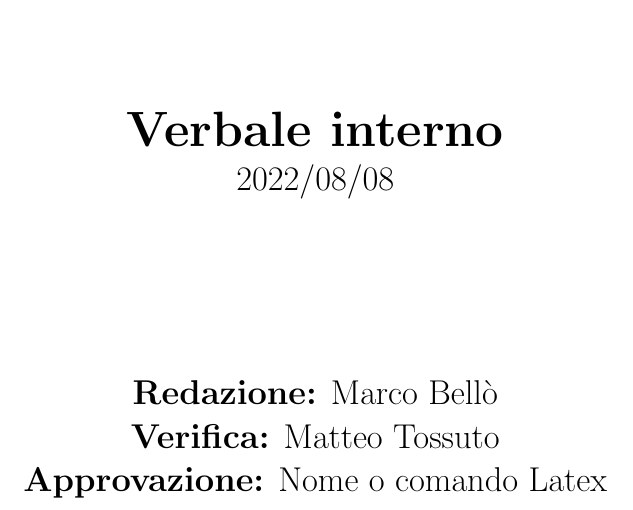
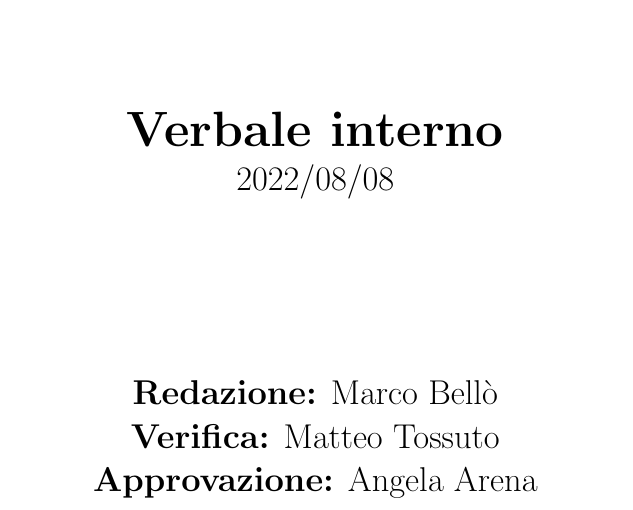
Before and after one commit to Bug-s-Bunny-Team/docs, a LaTeX document (src/Interni/Verbali/vi_20220808.tex): part of page 1 of 3, cut so that both start at the same text. Compiled offline with pdfLaTeX.

Commit message:
Approvato

```diff
--- a/src/Interni/Verbali/vi_20220808.tex
+++ b/src/Interni/Verbali/vi_20220808.tex
@@ -4,7 +4,7 @@
 \date{2022/08/08}
 \author{\marcob}
 \verificatore{\matteo}
-\approvatore{Nome o comando Latex}
+\approvatore{\angela}
 
 \renewcommand{\maketitle}{
     \input{common/titlepage_verbale}
```
